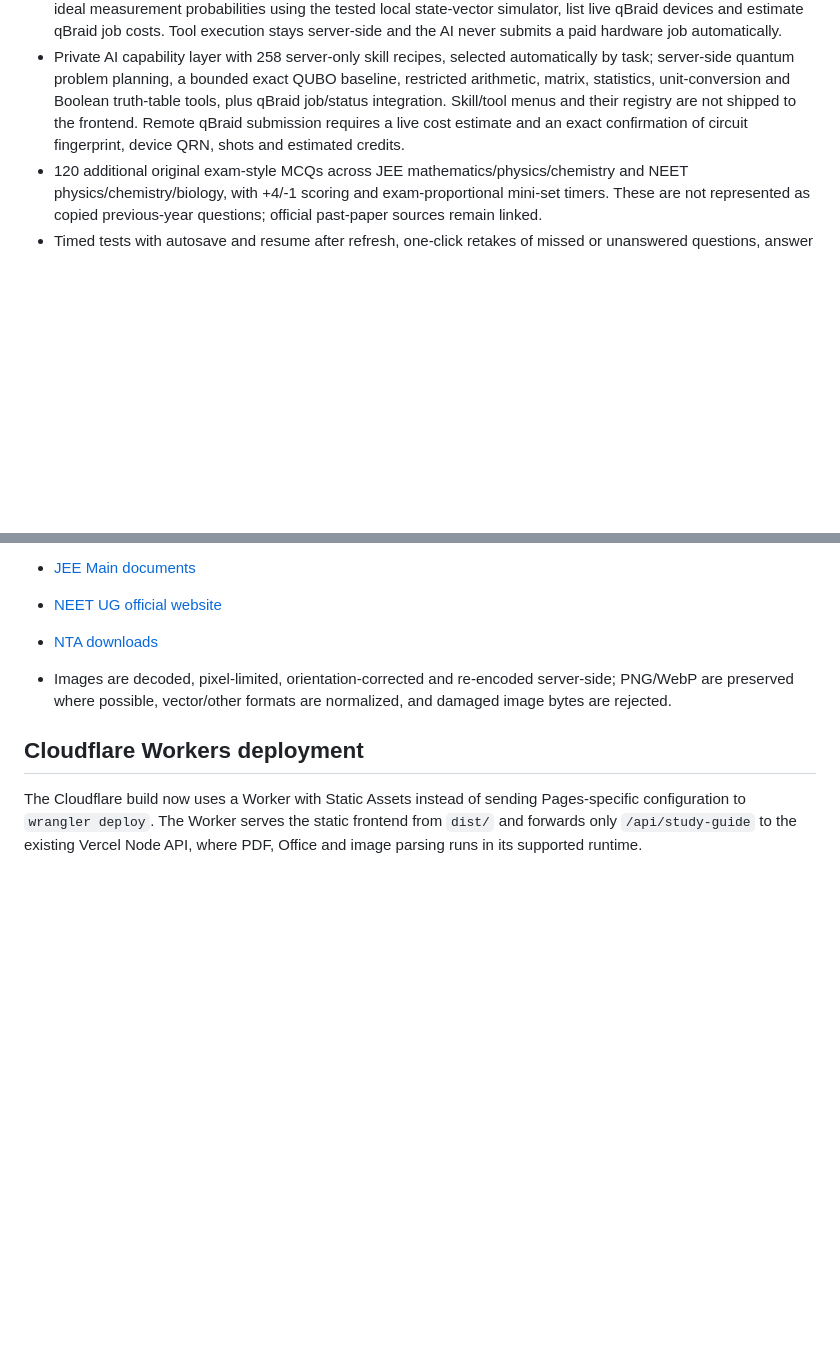
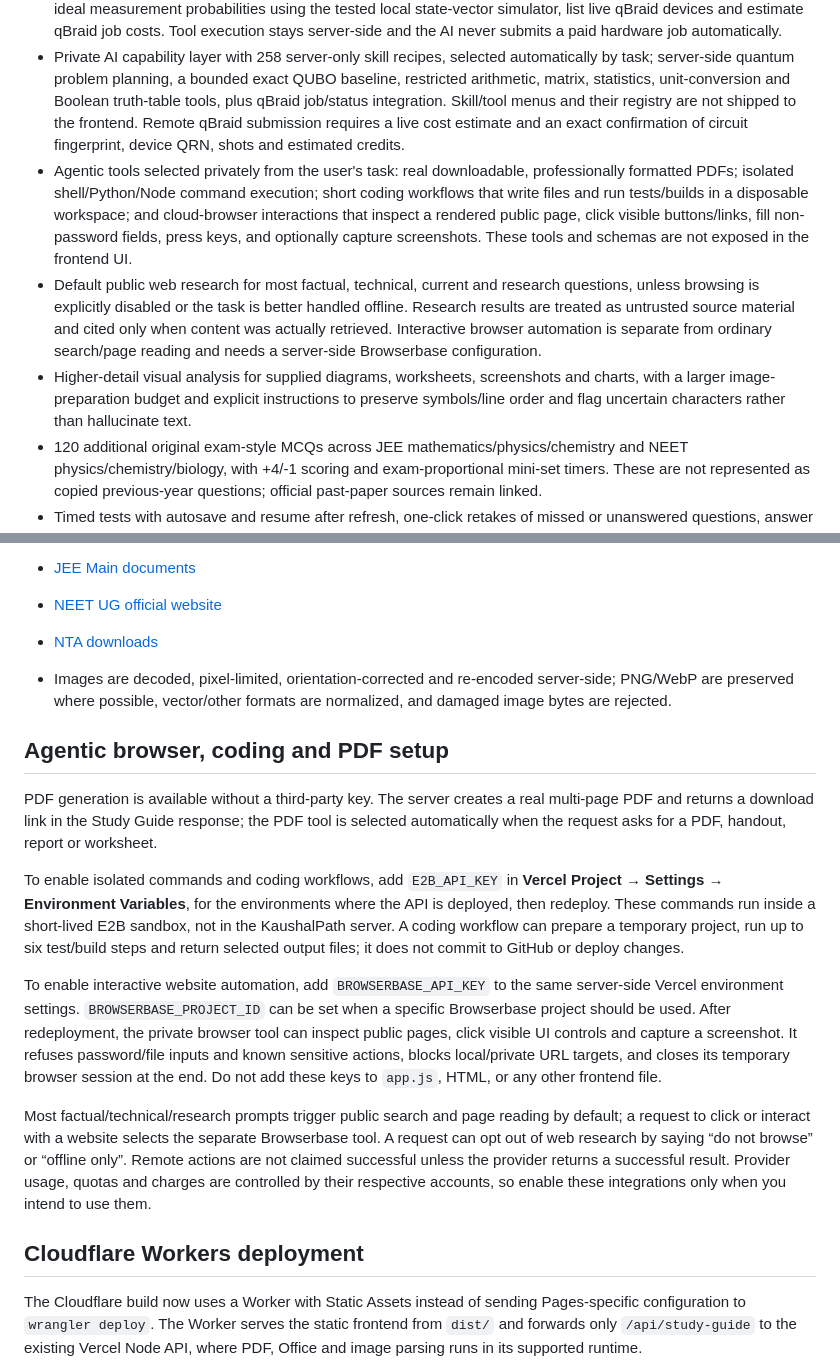
Before and after one commit to ram1234598766-dotcom/KaushalPath, a Markdown page: README.md, 2 parts joined by grey strips. GitHub-like rendering; blank space fills up the shorter version.

Commit message:
Document browser automation, isolated coding and PDF setup

```diff
--- a/README.md
+++ b/README.md
@@ -10,6 +10,9 @@ KaushalPath is a responsive student workspace with a purple learning dashboard,
 - Kilo Auto Free inference through the OpenAI-compatible Kilo AI Gateway endpoint, with a separate local-only text chat option. Web research and attachments still use the cloud route.
 - Quantum-enabled AI Study Guide with model-invoked tools to validate supported OpenQASM circuits, calculate ideal measurement probabilities using the tested local state-vector simulator, list live qBraid devices and estimate qBraid job costs. Tool execution stays server-side and the AI never submits a paid hardware job automatically.
 - Private AI capability layer with 258 server-only skill recipes, selected automatically by task; server-side quantum problem planning, a bounded exact QUBO baseline, restricted arithmetic, matrix, statistics, unit-conversion and Boolean truth-table tools, plus qBraid job/status integration. Skill/tool menus and their registry are not shipped to the frontend. Remote qBraid submission requires a live cost estimate and an exact confirmation of circuit fingerprint, device QRN, shots and estimated credits.
+- Agentic tools selected privately from the user's task: real downloadable, professionally formatted PDFs; isolated shell/Python/Node command execution; short coding workflows that write files and run tests/builds in a disposable workspace; and cloud-browser interactions that inspect a rendered public page, click visible buttons/links, fill non-password fields, press keys, and optionally capture screenshots. These tools and schemas are not exposed in the frontend UI.
+- Default public web research for most factual, technical, current and research questions, unless browsing is explicitly disabled or the task is better handled offline. Research results are treated as untrusted source material and cited only when content was actually retrieved. Interactive browser automation is separate from ordinary search/page reading and needs a server-side Browserbase configuration.
+- Higher-detail visual analysis for supplied diagrams, worksheets, screenshots and charts, with a larger image-preparation budget and explicit instructions to preserve symbols/line order and flag uncertain characters rather than hallucinate text.
 - 120 additional original exam-style MCQs across JEE mathematics/physics/chemistry and NEET physics/chemistry/biology, with +4/-1 scoring and exam-proportional mini-set timers. These are not represented as copied previous-year questions; official past-paper sources remain linked.
 - Timed tests with autosave and resume after refresh, one-click retakes of missed or unanswered questions, answer explanations, result history, CSV exports and downloadable PDF/JSON reports.
 - A focus timer with persistent countdowns, completed-session tracking, accuracy summaries and active-day streaks.
@@ -80,6 +83,16 @@ Built-in questions are original practice samples, not a verified archive of auth
 - Images are decoded, pixel-limited, orientation-corrected and re-encoded server-side; PNG/WebP are preserved where possible, vector/other formats are normalized, and damaged image bytes are rejected.
 
 
+## Agentic browser, coding and PDF setup
+
+PDF generation is available without a third-party key. The server creates a real multi-page PDF and returns a download link in the Study Guide response; the PDF tool is selected automatically when the request asks for a PDF, handout, report or worksheet.
+
+To enable isolated commands and coding workflows, add `E2B_API_KEY` in **Vercel Project → Settings → Environment Variables**, for the environments where the API is deployed, then redeploy. These commands run inside a short-lived E2B sandbox, not in the KaushalPath server. A coding workflow can prepare a temporary project, run up to six test/build steps and return selected output files; it does not commit to GitHub or deploy changes.
+
+To enable interactive website automation, add `BROWSERBASE_API_KEY` to the same server-side Vercel environment settings. `BROWSERBASE_PROJECT_ID` can be set when a specific Browserbase project should be used. After redeployment, the private browser tool can inspect public pages, click visible UI controls and capture a screenshot. It refuses password/file inputs and known sensitive actions, blocks local/private URL targets, and closes its temporary browser session at the end. Do not add these keys to `app.js`, HTML, or any other frontend file.
+
+Most factual/technical/research prompts trigger public search and page reading by default; a request to click or interact with a website selects the separate Browserbase tool. A request can opt out of web research by saying “do not browse” or “offline only”. Remote actions are not claimed successful unless the provider returns a successful result. Provider usage, quotas and charges are controlled by their respective accounts, so enable these integrations only when you intend to use them.
+
 ## Cloudflare Workers deployment
 
 The Cloudflare build now uses a Worker with Static Assets instead of sending Pages-specific configuration to `wrangler deploy`. The Worker serves the static frontend from `dist/` and forwards only `/api/study-guide` to the existing Vercel Node API, where PDF, Office and image parsing runs in its supported runtime.
```
